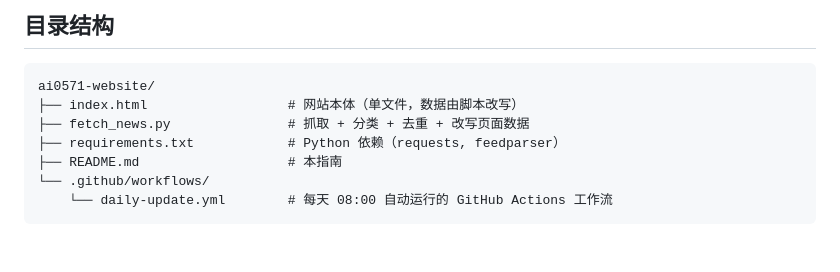
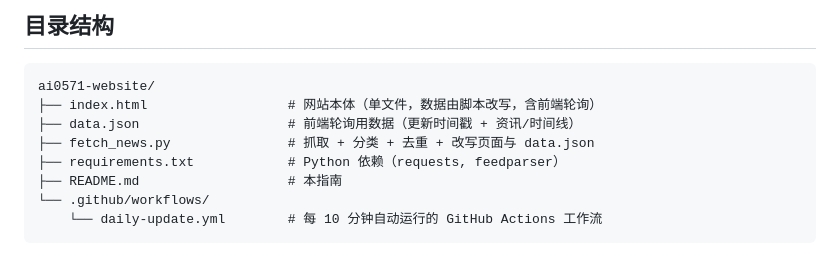
Before and after one commit to benhkkk/AI0571-website, a Markdown page: README.md, the part around one of its changes. Rendered like a GitHub page.

````diff
--- a/README.md
+++ b/README.md
@@ -175,10 +192,11 @@ const card = n => `<article class="card">
 
 ```
 ai0571-website/
-├── index.html                  # 网站本体（单文件，数据由脚本改写）
-├── fetch_news.py               # 抓取 + 分类 + 去重 + 改写页面数据
+├── index.html                  # 网站本体（单文件，数据由脚本改写，含前端轮询）
+├── data.json                   # 前端轮询用数据（更新时间戳 + 资讯/时间线）
+├── fetch_news.py               # 抓取 + 分类 + 去重 + 改写页面与 data.json
 ├── requirements.txt            # Python 依赖（requests, feedparser）
 ├── README.md                   # 本指南
 └── .github/workflows/
-    └── daily-update.yml        # 每天 08:00 自动运行的 GitHub Actions 工作流
+    └── daily-update.yml        # 每 10 分钟自动运行的 GitHub Actions 工作流
 ```
````
Also changed, not shown: other parts of README.md (+31 -14 lines).
